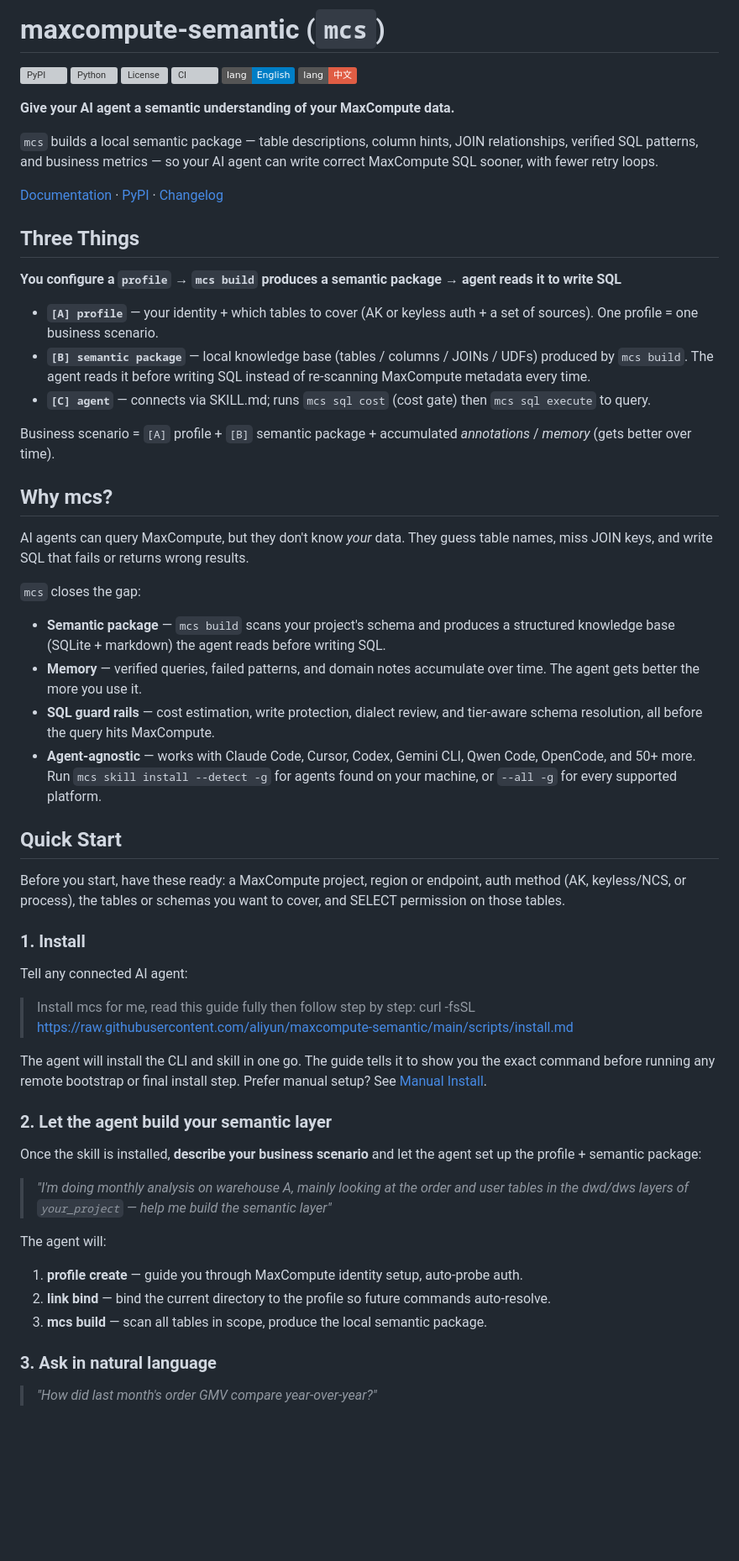
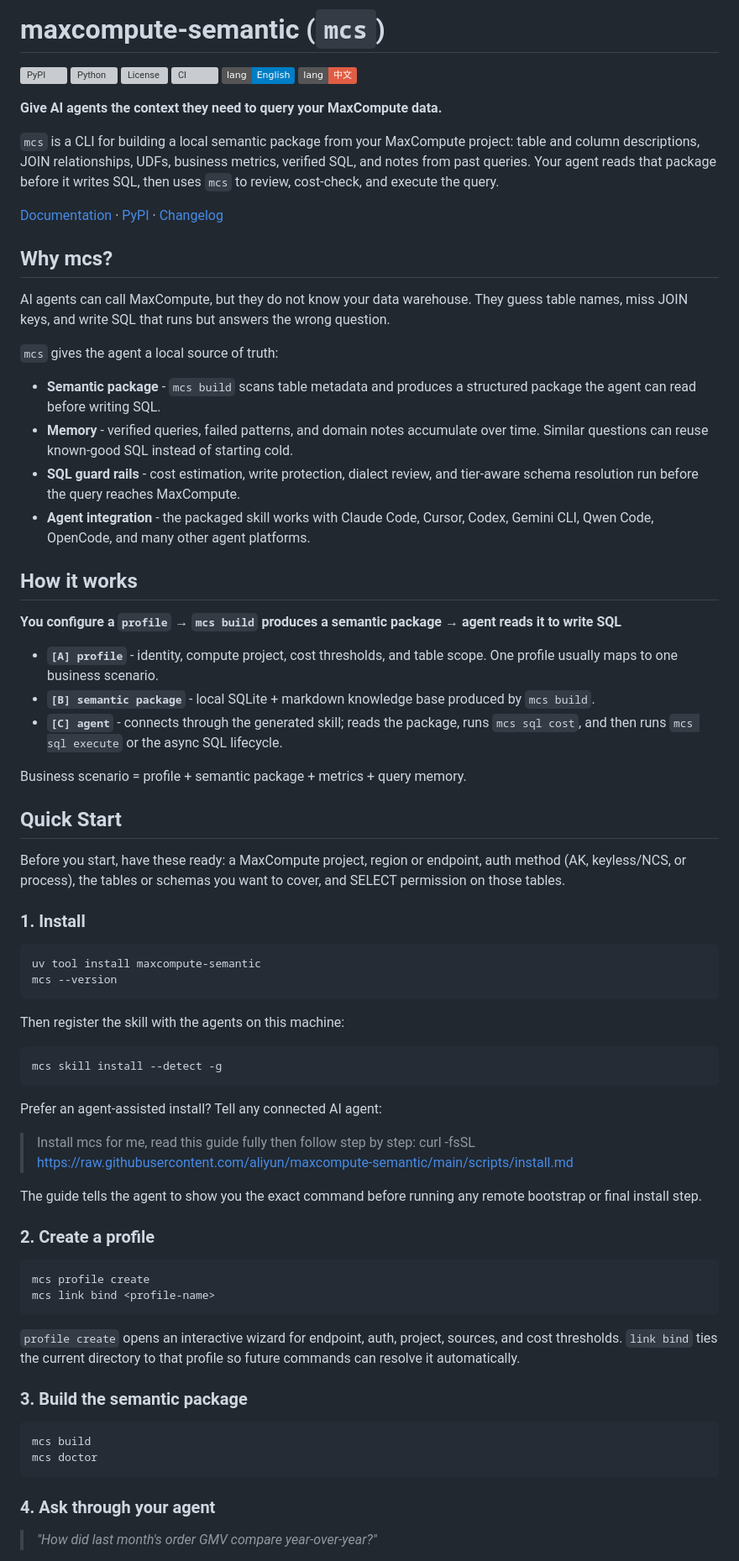
Before and after one commit to aliyun/maxcompute-semantic, a Markdown page: README.md, the part around one of its changes. Shown at 84% size. Drawn GitHub-style; badges without logos; blank space fills up the shorter version; grey boxes are pictures that could not be loaded.

Commit message:
docs: rewrite README intro, quick start, and feature table
Co-Authored-By: Claude Opus 4.8 (1M context) <noreply@anthropic.com>

````diff
--- a/README.md
+++ b/README.md
@@ -7,35 +7,47 @@
 [![English](https://img.shields.io/badge/lang-English-blue)](README.md)
 [![中文](https://img.shields.io/badge/lang-中文-red)](README.zh-cn.md)
 
-**Give your AI agent a semantic understanding of your MaxCompute data.**
+**Give AI agents the context they need to query your MaxCompute data.**
 
-`mcs` builds a local semantic package — table descriptions, column hints, JOIN
-relationships, verified SQL patterns, and business metrics — so your AI agent
-can write correct MaxCompute SQL sooner, with fewer retry loops.
+`mcs` is a CLI for building a local semantic package from your MaxCompute
+project: table and column descriptions, JOIN relationships, UDFs, business
+metrics, verified SQL, and notes from past queries. Your agent reads that
+package before it writes SQL, then uses `mcs` to review, cost-check, and execute
+the query.
 
 [Documentation](https://aliyun.github.io/maxcompute-semantic/) · [PyPI](https://pypi.org/project/maxcompute-semantic/) · [Changelog](CHANGELOG.md)
 
-## Three Things
+## Why mcs?
+
+AI agents can call MaxCompute, but they do not know your data warehouse. They
+guess table names, miss JOIN keys, and write SQL that runs but answers the wrong
+question.
+
+`mcs` gives the agent a local source of truth:
+
+- **Semantic package** - `mcs build` scans table metadata and produces a
+  structured package the agent can read before writing SQL.
+- **Memory** - verified queries, failed patterns, and domain notes accumulate
+  over time. Similar questions can reuse known-good SQL instead of starting
+  cold.
+- **SQL guard rails** - cost estimation, write protection, dialect review, and
+  tier-aware schema resolution run before the query reaches MaxCompute.
+- **Agent integration** - the packaged skill works with Claude Code, Cursor,
+  Codex, Gemini CLI, Qwen Code, OpenCode, and many other agent platforms.
+
+## How it works
 
 **You configure a `profile` → `mcs build` produces a semantic package → agent reads it to write SQL**
 
-- **`[A] profile`** — your identity + which tables to cover (AK or keyless auth + a set of sources). One profile = one business scenario.
-- **`[B] semantic package`** — local knowledge base (tables / columns / JOINs / UDFs) produced by `mcs build`. The agent reads it before writing SQL instead of re-scanning MaxCompute metadata every time.
-- **`[C] agent`** — connects via SKILL.md; runs `mcs sql cost` (cost gate) then `mcs sql execute` to query.
+- **`[A] profile`** - identity, compute project, cost thresholds, and table
+  scope. One profile usually maps to one business scenario.
+- **`[B] semantic package`** - local SQLite + markdown knowledge base produced
+  by `mcs build`.
+- **`[C] agent`** - connects through the generated skill; reads the package,
+  runs `mcs sql cost`, and then runs `mcs sql execute` or the async SQL
+  lifecycle.
 
-Business scenario = `[A]` profile + `[B]` semantic package + accumulated *annotations* / *memory* (gets better over time).
-
-## Why mcs?
-
-AI agents can query MaxCompute, but they don't know *your* data. They guess
-table names, miss JOIN keys, and write SQL that fails or returns wrong results.
-
-`mcs` closes the gap:
-
-- **Semantic package** — `mcs build` scans your project's schema and produces a structured knowledge base (SQLite + markdown) the agent reads before writing SQL.
-- **Memory** — verified queries, failed patterns, and domain notes accumulate over time. The agent gets better the more you use it.
-- **SQL guard rails** — cost estimation, write protection, dialect review, and tier-aware schema resolution, all before the query hits MaxCompute.
-- **Agent-agnostic** — works with Claude Code, Cursor, Codex, Gemini CLI, Qwen Code, OpenCode, and 50+ more. Run `mcs skill install --detect -g` for agents found on your machine, or `--all -g` for every supported platform.
+Business scenario = profile + semantic package + metrics + query memory.
 
 ## Quick Start
 
@@ -45,27 +57,43 @@ cover, and SELECT permission on those tables.
 
 ### 1. Install
 
-Tell any connected AI agent:
+```bash
+uv tool install maxcompute-semantic
+mcs --version
+```
+
+Then register the skill with the agents on this machine:
+
+```bash
+mcs skill install --detect -g
+```
+
+Prefer an agent-assisted install? Tell any connected AI agent:
 
 > Install mcs for me, read this guide fully then follow step by step: curl -fsSL https://raw.githubusercontent.com/aliyun/maxcompute-semantic/main/scripts/install.md
 
-The agent will install the CLI and skill in one go. The guide tells it to show
-you the exact command before running any remote bootstrap or final install step.
-Prefer manual setup? See [Manual Install](#manual-install).
+The guide tells the agent to show you the exact command before running any
+remote bootstrap or final install step.
 
-### 2. Let the agent build your semantic layer
+### 2. Create a profile
 
-Once the skill is installed, **describe your business scenario** and let the agent set up the profile + semantic package:
+```bash
+mcs profile create
+mcs link bind <profile-name>
+```
 
-> *"I'm doing monthly analysis on warehouse A, mainly looking at the order and user tables in the dwd/dws layers of `your_project` — help me build the semantic layer"*
+`profile create` opens an interactive wizard for endpoint, auth, project,
+sources, and cost thresholds. `link bind` ties the current directory to that
+profile so future commands can resolve it automatically.
 
-The agent will:
+### 3. Build the semantic package
 
-1. **profile create** — guide you through MaxCompute identity setup, auto-probe auth.
-2. **link bind** — bind the current directory to the profile so future commands auto-resolve.
-3. **mcs build** — scan all tables in scope, produce the local semantic package.
+```bash
+mcs build
+mcs doctor
+```
 
-### 3. Ask in natural language
+### 4. Ask through your agent
 
 > *"How did last month's order GMV compare year-over-year?"*
 
````
Also changed, not shown: other parts of README.md (+31 -3 lines), README.zh-cn.md (+69 -35 lines).
